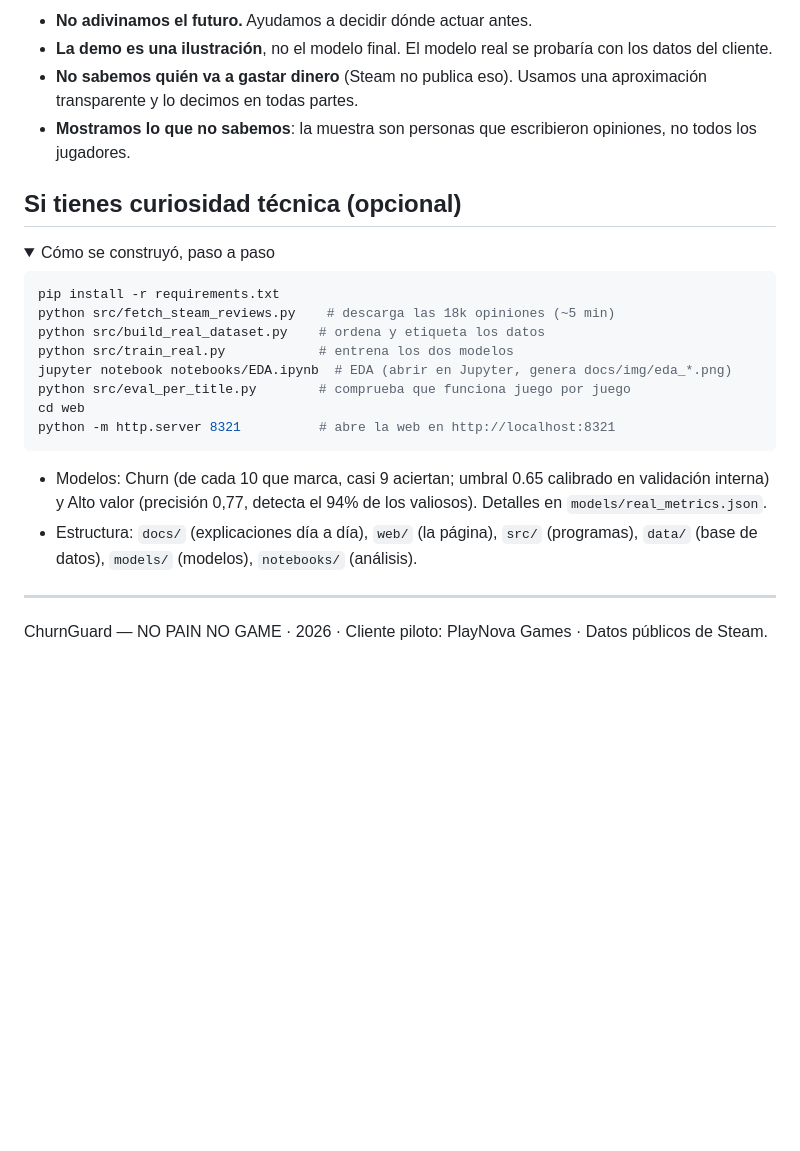
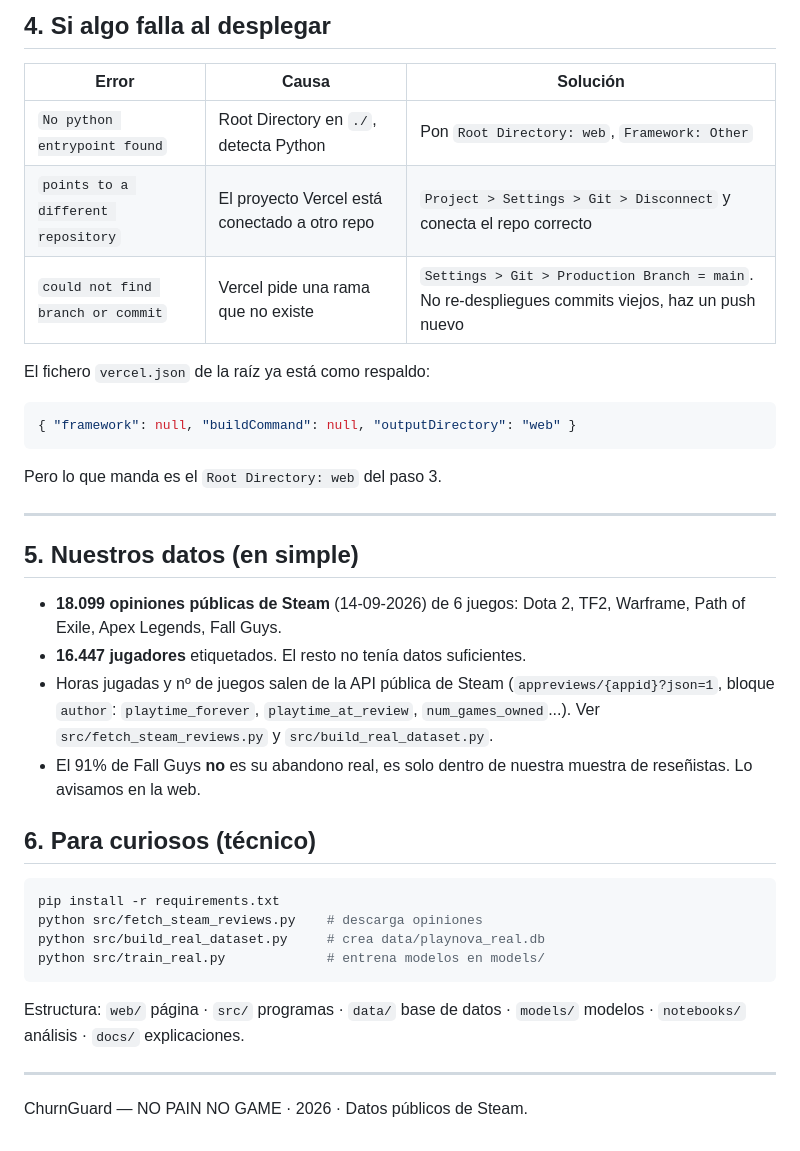
Before and after one commit to alvarodc093-pixel/NO-PAIN-NO-GAME, a Markdown page: README.md, the part around one of its changes. Rendered like a GitHub page; folded sections open; blank space fills up the shorter version.

````diff
--- a/README.md
+++ b/README.md
@@ -55,30 +56,37 @@ Abre `web/index.html` (o sírvela con `python -m http.server 8321` dentro de la
 
-- **No adivinamos el futuro.** Ayudamos a decidir dónde actuar antes.
-- **La demo es una ilustración**, no el modelo final. El modelo real se probaría con los datos del cliente.
-- **No sabemos quién va a gastar dinero** (Steam no publica eso). Usamos una aproximación transparente y lo decimos en todas partes.
-- **Mostramos lo que no sabemos**: la muestra son personas que escribieron opiniones, no todos los jugadores.
+## 4. Si algo falla al desplegar
 
-## Si tienes curiosidad técnica (opcional)
+| Error | Causa | Solución |
+|---|---|---|
+| `No python entrypoint found` | Root Directory en `./`, detecta Python | Pon `Root Directory: web`, `Framework: Other` |
+| `points to a different repository` | El proyecto Vercel está conectado a otro repo | `Project > Settings > Git > Disconnect` y conecta el repo correcto |
+| `could not find branch or commit` | Vercel pide una rama que no existe | `Settings > Git > Production Branch = main`. No re-despliegues commits viejos, haz un push nuevo |
 
-<details>
-<summary>Cómo se construyó, paso a paso</summary>
+El fichero `vercel.json` de la raíz ya está como respaldo:
+```json
+{ "framework": null, "buildCommand": null, "outputDirectory": "web" }
+```
+Pero lo que manda es el `Root Directory: web` del paso 3.
+
+---
+
+## 5. Nuestros datos (en simple)
+
+- **18.099 opiniones públicas de Steam** (14-09-2026) de 6 juegos: Dota 2, TF2, Warframe, Path of Exile, Apex Legends, Fall Guys.
+- **16.447 jugadores** etiquetados. El resto no tenía datos suficientes.
+- Horas jugadas y nº de juegos salen de la API pública de Steam (`appreviews/{appid}?json=1`, bloque `author`: `playtime_forever`, `playtime_at_review`, `num_games_owned`...). Ver `src/fetch_steam_reviews.py` y `src/build_real_dataset.py`.
+- El 91% de Fall Guys **no** es su abandono real, es solo dentro de nuestra muestra de reseñistas. Lo avisamos en la web.
+
+## 6. Para curiosos (técnico)
 
 ```bash
 pip install -r requirements.txt
-python src/fetch_steam_reviews.py    # descarga las 18k opiniones (~5 min)
-python src/build_real_dataset.py    # ordena y etiqueta los datos
-python src/train_real.py            # entrena los dos modelos
-jupyter notebook notebooks/EDA.ipynb  # EDA (abrir en Jupyter, genera docs/img/eda_*.png)
-python src/eval_per_title.py        # comprueba que funciona juego por juego
-cd web
-python -m http.server 8321          # abre la web en http://localhost:8321
+python src/fetch_steam_reviews.py    # descarga opiniones
+python src/build_real_dataset.py     # crea data/playnova_real.db
+python src/train_real.py             # entrena modelos en models/
 ```
 
-- Modelos: Churn (de cada 10 que marca, casi 9 aciertan; umbral 0.65 calibrado en validación interna) y Alto valor (precisión 0,77, detecta el 94% de los valiosos). Detalles en `models/real_metrics.json`.
-- Estructura: `docs/` (explicaciones día a día), `web/` (la página), `src/` (programas), `data/` (base de datos), `models/` (modelos), `notebooks/` (análisis).
-
-</details>
+Estructura: `web/` página · `src/` programas · `data/` base de datos · `models/` modelos · `notebooks/` análisis · `docs/` explicaciones.
 
 ---
-
-ChurnGuard — NO PAIN NO GAME · 2026 · Cliente piloto: PlayNova Games · Datos públicos de Steam.
+ChurnGuard — NO PAIN NO GAME · 2026 · Datos públicos de Steam.
````
Also changed, not shown: other parts of README.md (+33 -32 lines).
